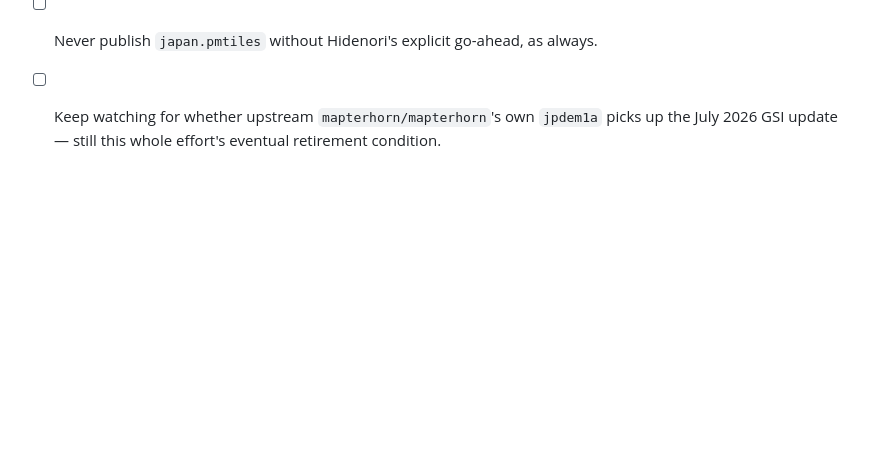
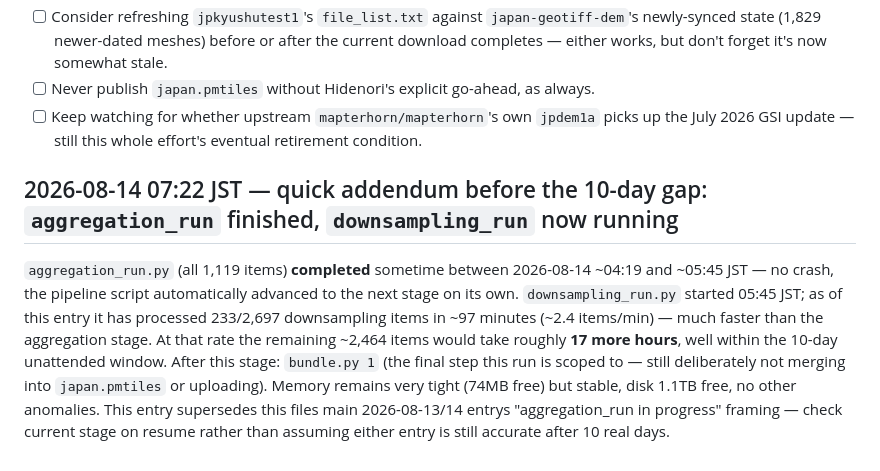
Before and after one commit to hfu/mapterhorn-japan-bridge, a Markdown page: HANDOVER.md, the part around the change. Drawn GitHub-style; blank space fills up the shorter version.

Commit message:
Quick addendum: aggregation_run finished, downsampling_run in progress, ~17h ETA

```diff
--- a/HANDOVER.md
+++ b/HANDOVER.md
@@ -1548,3 +1548,20 @@ just what it means for this repo's own PMTiles-build side.
 - [ ] Keep watching for whether upstream `mapterhorn/mapterhorn`'s own
       `jpdem1a` picks up the July 2026 GSI update — still this whole
       effort's eventual retirement condition.
+
+## 2026-08-14 07:22 JST — quick addendum before the 10-day gap: `aggregation_run` finished, `downsampling_run` now running
+
+`aggregation_run.py` (all 1,119 items) **completed** sometime between
+2026-08-14 ~04:19 and ~05:45 JST — no crash, the pipeline script
+automatically advanced to the next stage on its own.
+`downsampling_run.py` started 05:45 JST; as of this entry it has
+processed 233/2,697 downsampling items in ~97 minutes (~2.4
+items/min) — much faster than the aggregation stage. At that rate the
+remaining ~2,464 items would take roughly **17 more hours**, well
+within the 10-day unattended window. After this stage: `bundle.py 1`
+(the final step this run is scoped to — still deliberately not
+merging into `japan.pmtiles` or uploading). Memory remains very tight
+(74MB free) but stable, disk 1.1TB free, no other anomalies. This
+entry supersedes this files main 2026-08-13/14 entrys "aggregation_run
+in progress" framing — check current stage on resume rather than
+assuming either entry is still accurate after 10 real days.
```
